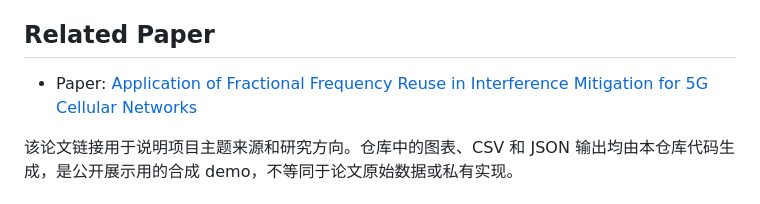
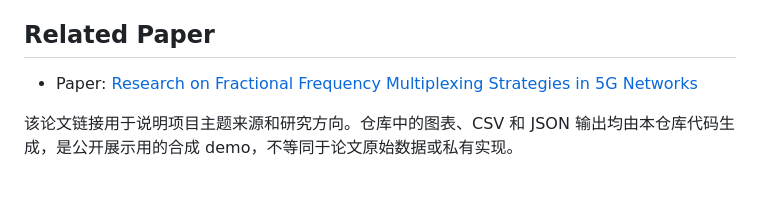
Before and after one commit to zihanshen29/5g-ffr-showcase, a Markdown page: README.md, the part around the change. Drawn GitHub-style.

Commit message:
Fix related paper title

```diff
--- a/README.md
+++ b/README.md
@@ -6,7 +6,7 @@
 
 ## Related Paper
 
-- Paper: [Application of Fractional Frequency Reuse in Interference Mitigation for 5G Cellular Networks](https://drpress.org/ojs/index.php/HSET/article/view/28966)
+- Paper: [Research on Fractional Frequency Multiplexing Strategies in 5G Networks](https://drpress.org/ojs/index.php/HSET/article/view/28966)
 
 该论文链接用于说明项目主题来源和研究方向。仓库中的图表、CSV 和 JSON 输出均由本仓库代码生成，是公开展示用的合成 demo，不等同于论文原始数据或私有实现。
 
```
